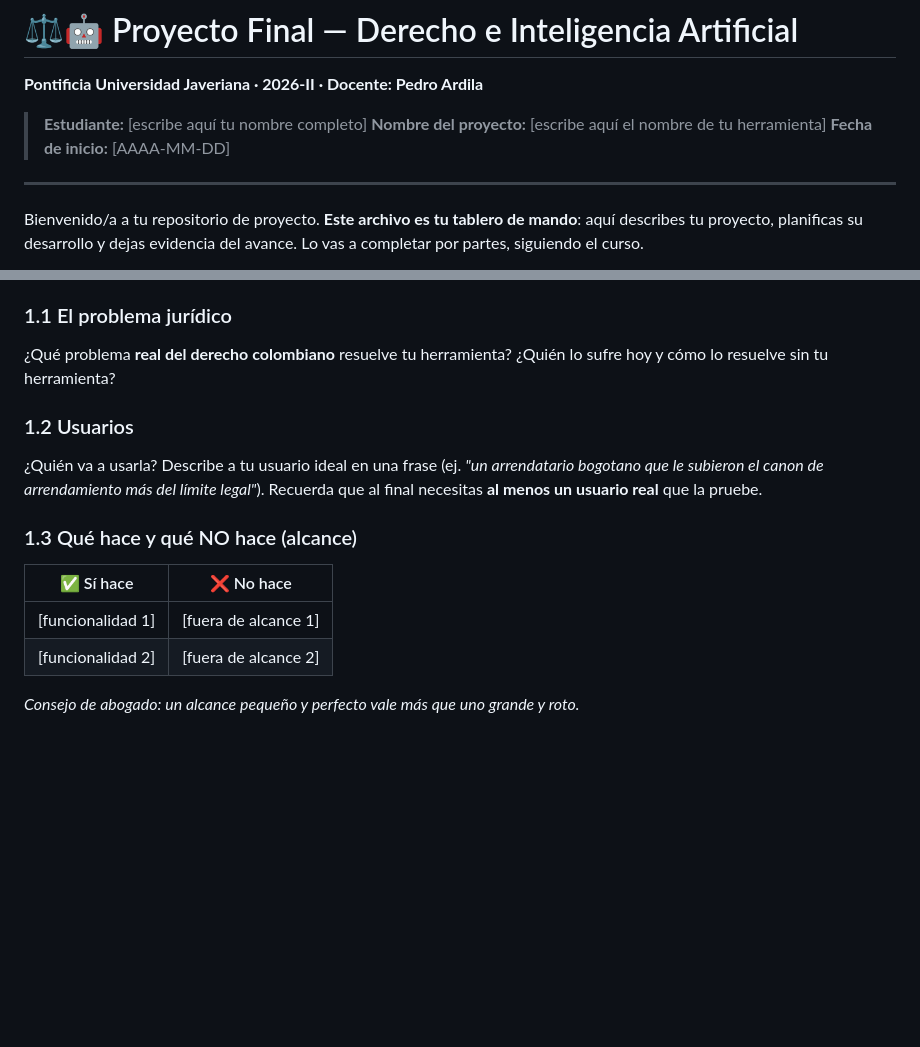
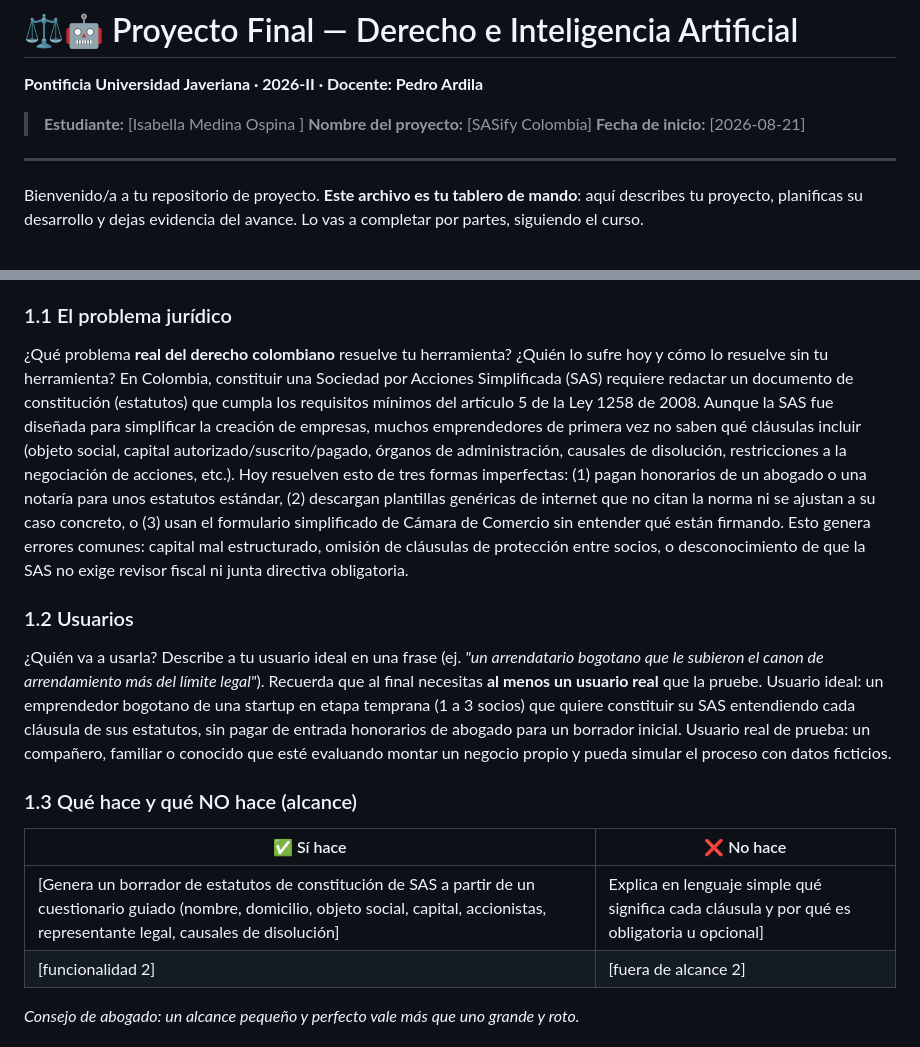
Before and after one commit to isamedinao/Clase-derecho-e-IA-Javeriana-, a Markdown page: README.md, 2 parts joined by grey strips. Rendered like a GitHub page; blank space fills up the shorter version.

```diff
--- a/README.md
+++ b/README.md
@@ -2,9 +2,9 @@
 
 **Pontificia Universidad Javeriana · 2026-II · Docente: Pedro Ardila**
 
-> **Estudiante:** [escribe aquí tu nombre completo]
-> **Nombre del proyecto:** [escribe aquí el nombre de tu herramienta]
-> **Fecha de inicio:** [AAAA-MM-DD]
+> **Estudiante:** [Isabella Medina Ospina ]
+> **Nombre del proyecto:** [SASify Colombia]
+> **Fecha de inicio:** [2026-08-21]
 
 ---
 
@@ -22,14 +22,14 @@ Bienvenido/a a tu repositorio de proyecto. **Este archivo es tu tablero de mando
 
 ### 1.1 El problema jurídico
 ¿Qué problema **real del derecho colombiano** resuelve tu herramienta? ¿Quién lo sufre hoy y cómo lo resuelve sin tu herramienta?
-
+En Colombia, constituir una Sociedad por Acciones Simplificada (SAS) requiere redactar un documento de constitución (estatutos) que cumpla los requisitos mínimos del artículo 5 de la Ley 1258 de 2008. Aunque la SAS fue diseñada para simplificar la creación de empresas, muchos emprendedores de primera vez no saben qué cláusulas incluir (objeto social, capital autorizado/suscrito/pagado, órganos de administración, causales de disolución, restricciones a la negociación de acciones, etc.). Hoy resuelven esto de tres formas imperfectas: (1) pagan honorarios de un abogado o una notaría para unos estatutos estándar, (2) descargan plantillas genéricas de internet que no citan la norma ni se ajustan a su caso concreto, o (3) usan el formulario simplificado de Cámara de Comercio sin entender qué están firmando. Esto genera errores comunes: capital mal estructurado, omisión de cláusulas de protección entre socios, o desconocimiento de que la SAS no exige revisor fiscal ni junta directiva obligatoria.
 ### 1.2 Usuarios
 ¿Quién va a usarla? Describe a tu usuario ideal en una frase (ej. *"un arrendatario bogotano que le subieron el canon de arrendamiento más del límite legal"*). Recuerda que al final necesitas **al menos un usuario real** que la pruebe.
-
+Usuario ideal: un emprendedor bogotano de una startup en etapa temprana (1 a 3 socios) que quiere constituir su SAS entendiendo cada cláusula de sus estatutos, sin pagar de entrada honorarios de abogado para un borrador inicial. Usuario real de prueba: un compañero, familiar o conocido que esté evaluando montar un negocio propio y pueda simular el proceso con datos ficticios.
 ### 1.3 Qué hace y qué NO hace (alcance)
 | ✅ Sí hace | ❌ No hace |
 | --- | --- |
-| [funcionalidad 1] | [fuera de alcance 1] |
+| [Genera un borrador de estatutos de constitución de SAS a partir de un cuestionario guiado (nombre, domicilio, objeto social, capital, accionistas, representante legal, causales de disolución] | Explica en lenguaje simple qué significa cada cláusula y por qué es obligatoria u opcional] |
 | [funcionalidad 2] | [fuera de alcance 2] |
 
 *Consejo de abogado: un alcance pequeño y perfecto vale más que uno grande y roto.*
```
